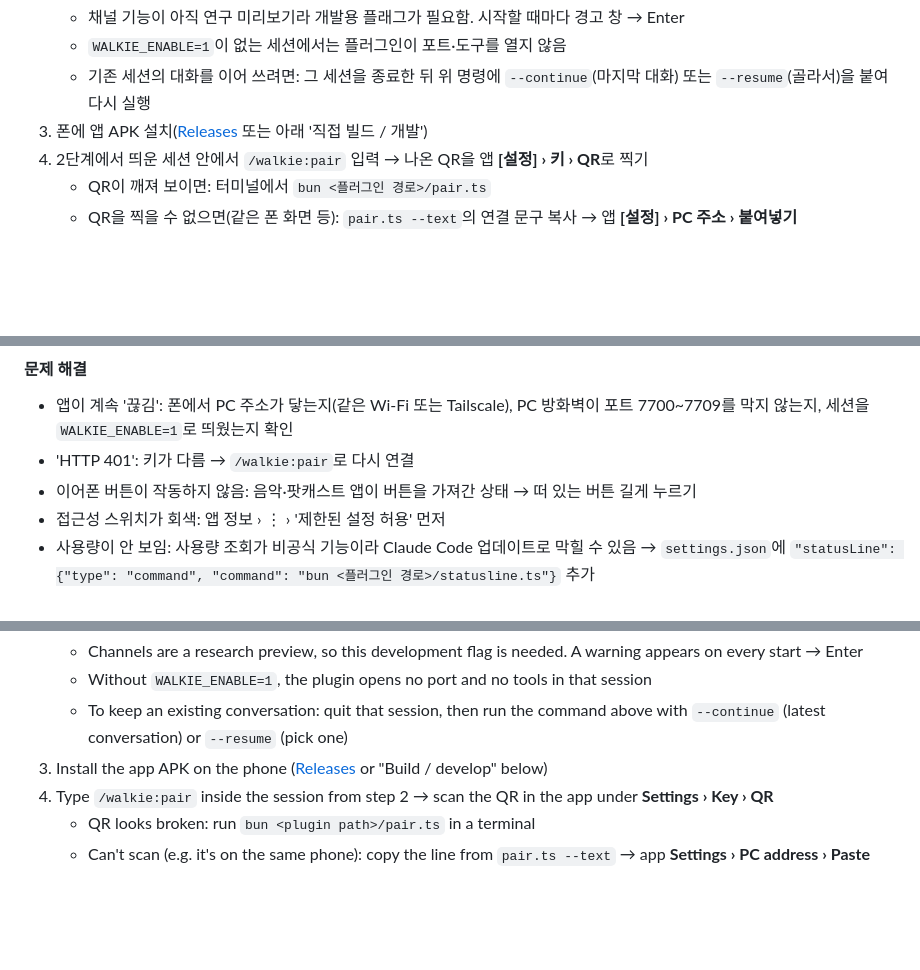
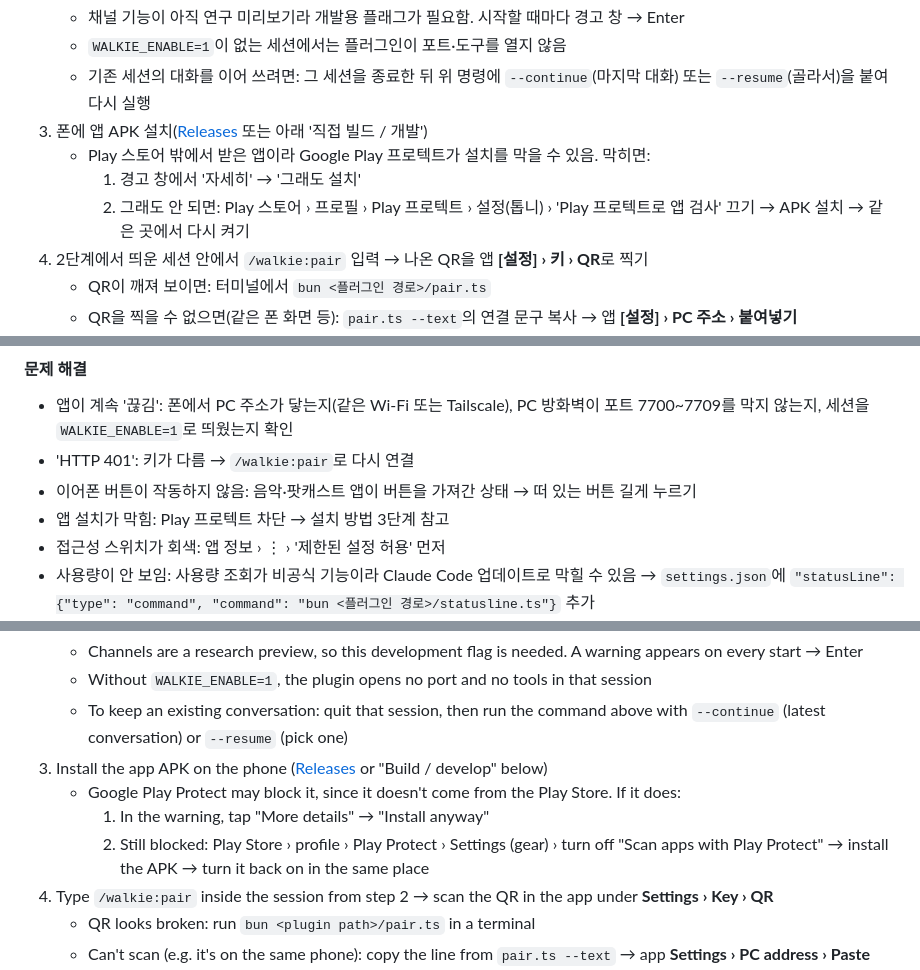
Before and after one commit to HenningSchroeder/walkie-claudie, a Markdown page: README.md, 3 parts joined by grey strips. GitHub-like rendering; blank space fills up the shorter version.

Commit message:
README: Play 프로텍트 설치 안내
Co-Authored-By: Claude Opus 5.5 <noreply@anthropic.com>
Claude-Session: https://claude.ai/code/session_01KR7TV9t3LQLZCAXN7oirmG

```diff
--- a/README.md
+++ b/README.md
@@ -70,6 +70,9 @@
    - `WALKIE_ENABLE=1`이 없는 세션에서는 플러그인이 포트·도구를 열지 않음
    - 기존 세션의 대화를 이어 쓰려면: 그 세션을 종료한 뒤 위 명령에 `--continue`(마지막 대화) 또는 `--resume`(골라서)을 붙여 다시 실행
 3. 폰에 앱 APK 설치([Releases](../../releases) 또는 아래 '직접 빌드 / 개발')
+   - Play 스토어 밖에서 받은 앱이라 Google Play 프로텍트가 설치를 막을 수 있음. 막히면:
+     1. 경고 창에서 '자세히' → '그래도 설치'
+     2. 그래도 안 되면: Play 스토어 › 프로필 › Play 프로텍트 › 설정(톱니) › 'Play 프로텍트로 앱 검사' 끄기 → APK 설치 → 같은 곳에서 다시 켜기
 4. 2단계에서 띄운 세션 안에서 `/walkie:pair` 입력 → 나온 QR을 앱 **[설정] › 키 › QR**로 찍기
    - QR이 깨져 보이면: 터미널에서 `bun <플러그인 경로>/pair.ts`
    - QR을 찍을 수 없으면(같은 폰 화면 등): `pair.ts --text`의 연결 문구 복사 → 앱 **[설정] › PC 주소 › 붙여넣기**
@@ -141,6 +144,7 @@
 - 앱이 계속 '끊김': 폰에서 PC 주소가 닿는지(같은 Wi-Fi 또는 Tailscale), PC 방화벽이 포트 7700~7709를 막지 않는지, 세션을 `WALKIE_ENABLE=1`로 띄웠는지 확인
 - 'HTTP 401': 키가 다름 → `/walkie:pair`로 다시 연결
 - 이어폰 버튼이 작동하지 않음: 음악·팟캐스트 앱이 버튼을 가져간 상태 → 떠 있는 버튼 길게 누르기
+- 앱 설치가 막힘: Play 프로텍트 차단 → 설치 방법 3단계 참고
 - 접근성 스위치가 회색: 앱 정보 › ⋮ › '제한된 설정 허용' 먼저
 - 사용량이 안 보임: 사용량 조회가 비공식 기능이라 Claude Code 업데이트로 막힐 수 있음 → `settings.json`에 `"statusLine": {"type": "command", "command": "bun <플러그인 경로>/statusline.ts"}` 추가
 - 버튼이 어떤 키로 잡히는지 궁금하면: [설정] › 버튼 테스트
@@ -211,6 +215,9 @@ Putting those four together, the plan became: vibe code with my mouth and ears w
    - Without `WALKIE_ENABLE=1`, the plugin opens no port and no tools in that session
    - To keep an existing conversation: quit that session, then run the command above with `--continue` (latest conversation) or `--resume` (pick one)
 3. Install the app APK on the phone ([Releases](../../releases) or "Build / develop" below)
+   - Google Play Protect may block it, since it doesn't come from the Play Store. If it does:
+     1. In the warning, tap "More details" → "Install anyway"
+     2. Still blocked: Play Store › profile › Play Protect › Settings (gear) › turn off "Scan apps with Play Protect" → install the APK → turn it back on in the same place
 4. Type `/walkie:pair` inside the session from step 2 → scan the QR in the app under **Settings › Key › QR**
    - QR looks broken: run `bun <plugin path>/pair.ts` in a terminal
    - Can't scan (e.g. it's on the same phone): copy the line from `pair.ts --text` → app **Settings › PC address › Paste**
```
Also changed, not shown: other parts of README.md (+1 -0 lines).
